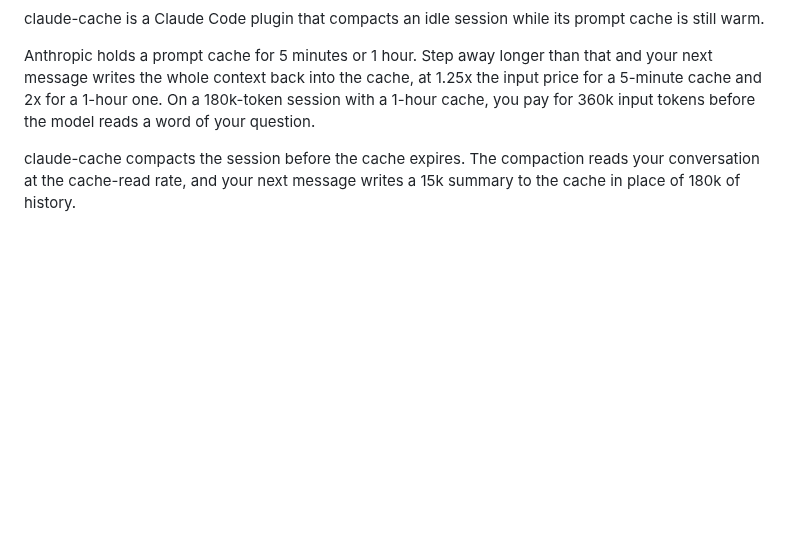
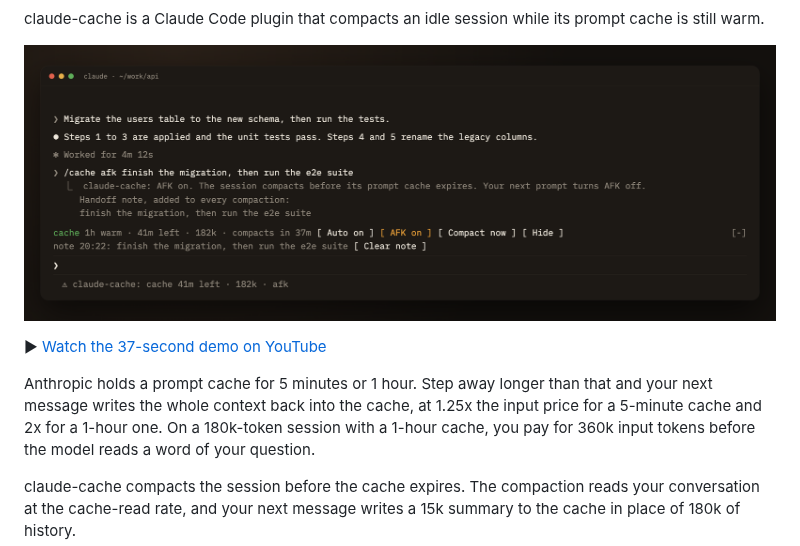
Before and after one commit to the-cybersapien/claude-cache, a Markdown page: README.md, the part around one of its changes. Rendered like a GitHub page; pictures changed too: docs/screenshot.png (added); blank space fills up the shorter version.

Commit message:
docs: add the logo, a screenshot of the band and the demo video link

```diff
--- a/README.md
+++ b/README.md
@@ -4,5 +8,9 @@
 
 claude-cache is a Claude Code plugin that compacts an idle session while its prompt cache is still warm.
+
+![A Claude Code session gone AFK: the claude-cache band shows the 1h cache warm with 41 minutes left and a compaction in 37 minutes, the handoff note below it, and the status entry under the prompt](docs/screenshot.png)
+
+▶ [Watch the 37-second demo on YouTube](https://youtu.be/WjQTau5LCMY)
 
 Anthropic holds a prompt cache for 5 minutes or 1 hour. Step away longer than that and your next message writes the whole context back into the cache, at 1.25x the input price for a 5-minute cache and 2x for a 1-hour one. On a 180k-token session with a 1-hour cache, you pay for 360k input tokens before the model reads a word of your question.
 
```
Also changed, not shown: other parts of README.md (+6 -2 lines), docs/logo.png (added), docs/social.png (added), 1 other file.
